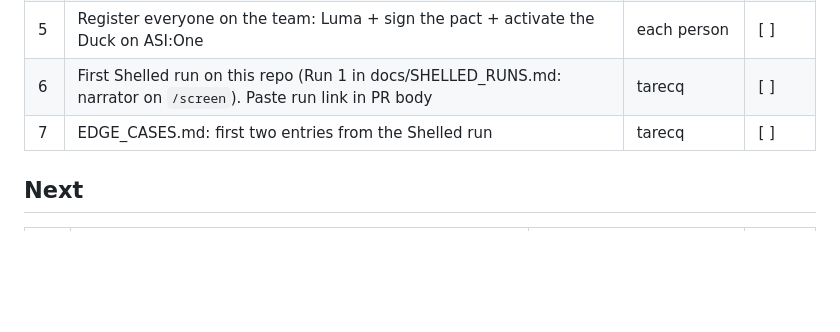
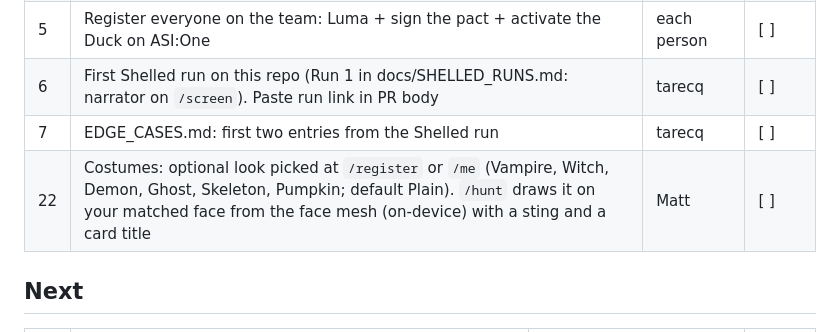
Before and after one commit to chaltenio/aura, a Markdown page: TODO.md, the part around the change. GitHub-like rendering; blank space fills up the shorter version.

Commit message:
todo: mthomas100 claims costumes (#22)
Co-Authored-By: Claude Opus 5.5 <noreply@anthropic.com>

```diff
--- a/TODO.md
+++ b/TODO.md
@@ -17,6 +17,7 @@ Claim a task by writing your name in Owner **before** you start. Tick it when it
 | 5 | Register everyone on the team: Luma + sign the pact + activate the Duck on ASI:One | each person | [ ] |
 | 6 | First Shelled run on this repo (Run 1 in docs/SHELLED_RUNS.md: narrator on `/screen`). Paste run link in PR body | tarecq | [ ] |
 | 7 | EDGE_CASES.md: first two entries from the Shelled run | tarecq | [ ] |
+| 22 | Costumes: optional look picked at `/register` or `/me` (Vampire, Witch, Demon, Ghost, Skeleton, Pumpkin; default Plain). `/hunt` draws it on your matched face from the face mesh (on-device) with a sting and a card title | Matt | [ ] |
 
 ## Next
 
```
